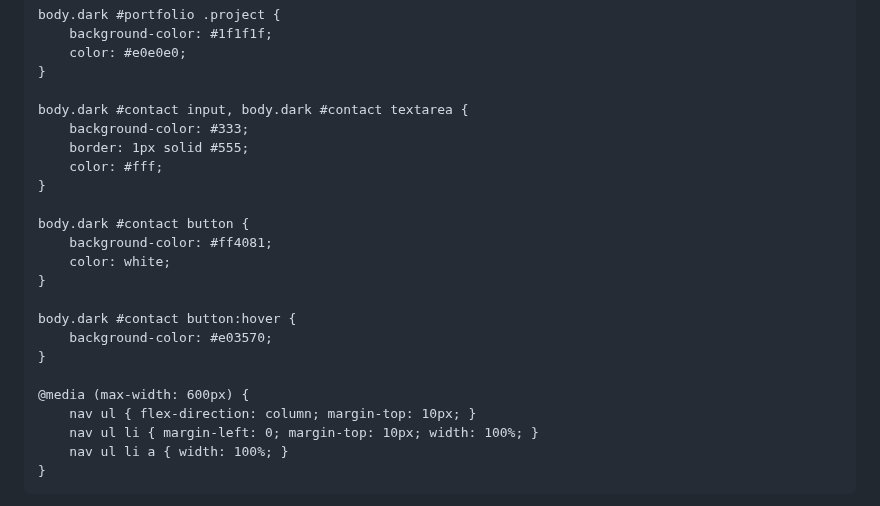
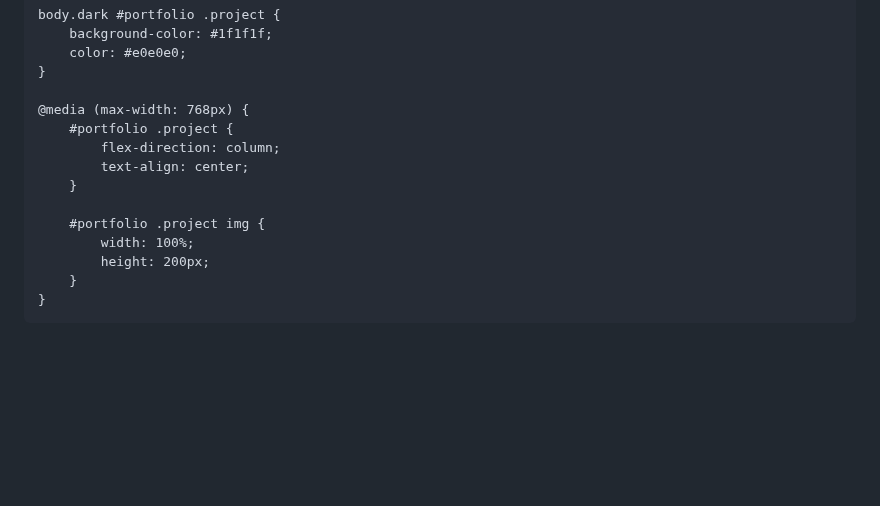
Before and after one commit to marwanemellouk710-ctrl/black-coffee-, a Markdown page: README.md, the part around one of its changes. Drawn GitHub-style; blank space fills up the shorter version.

```diff
--- a/README.md
+++ b/README.md
@@ -192,25 +162,16 @@
         color: #e0e0e0;
     }
 
-    body.dark #contact input, body.dark #contact textarea {
-        background-color: #333;
-        border: 1px solid #555;
-        color: #fff;
-    }
+    @media (max-width: 768px) {
+        #portfolio .project {
+            flex-direction: column;
+            text-align: center;
+        }
 
-    body.dark #contact button {
-        background-color: #ff4081;
-        color: white;
-    }
-
-    body.dark #contact button:hover {
-        background-color: #e03570;
-    }
-
-    @media (max-width: 600px) {
-        nav ul { flex-direction: column; margin-top: 10px; }
-        nav ul li { margin-left: 0; margin-top: 10px; width: 100%; }
-        nav ul li a { width: 100%; }
+        #portfolio .project img {
+            width: 100%;
+            height: 200px;
+        }
     }
 </style>
 </head>
```
Also changed, not shown: other parts of README.md (+31 -63 lines).
